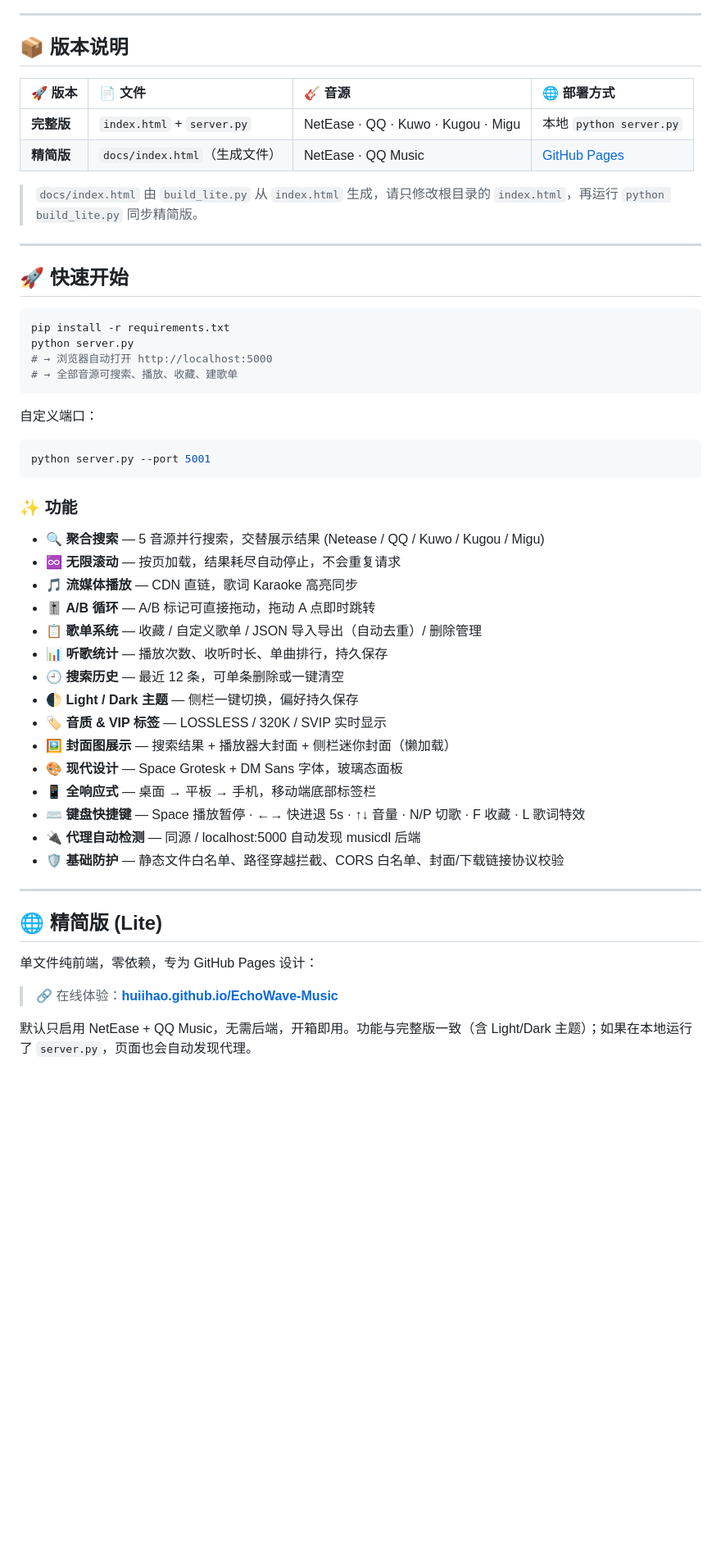
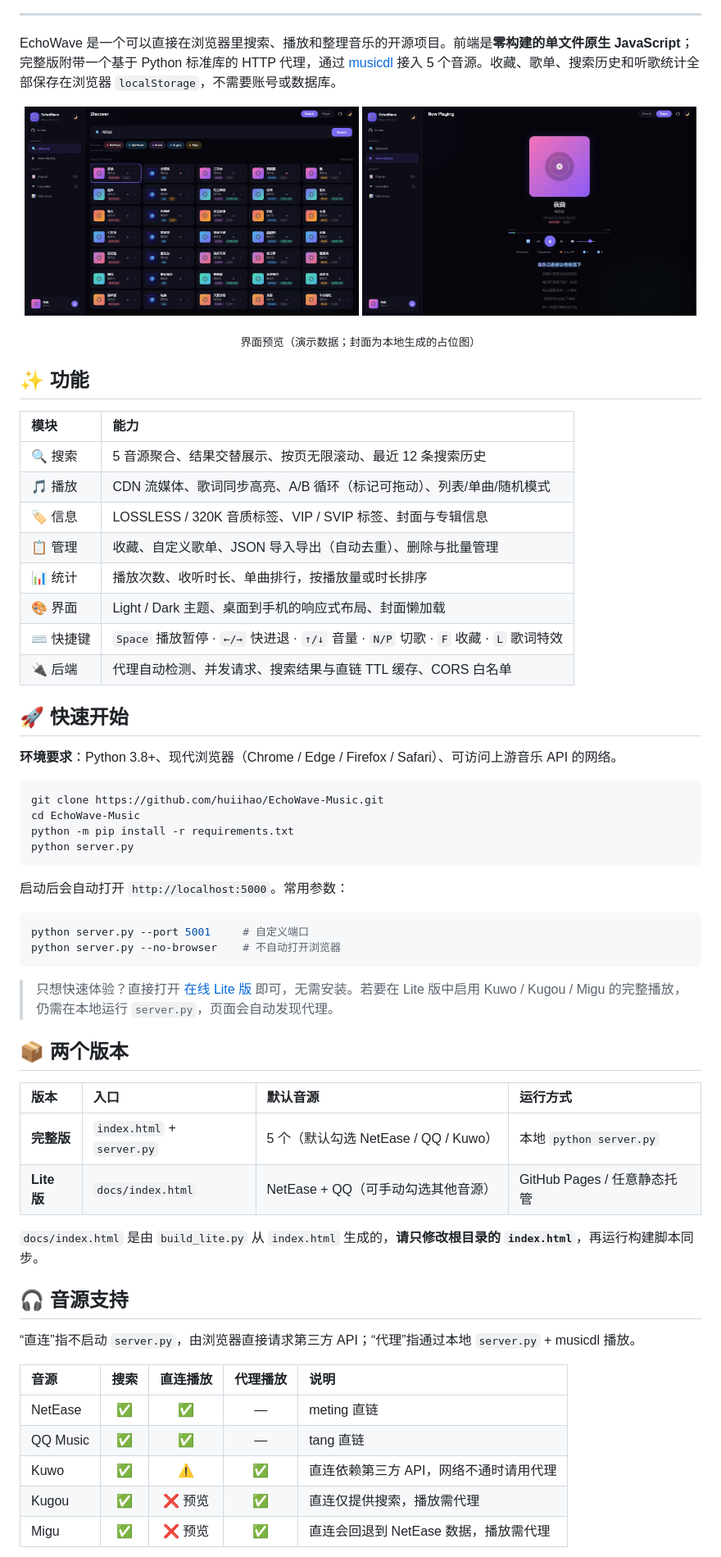
Before and after one commit to huiihao/EchoWave-Music, a Markdown page: README.md, the part around one of its changes. Shown at 82% size. GitHub-like rendering; pictures changed too: docs/preview-discover.jpg (added), docs/preview-player.jpg (added); blank space fills up the shorter version.

````diff
--- a/README.md
+++ b/README.md
@@ -11,57 +12,65 @@
 
 ---
 
-## 📦 版本说明
+EchoWave 是一个可以直接在浏览器里搜索、播放和整理音乐的开源项目。前端是**零构建的单文件原生 JavaScript**；完整版附带一个基于 Python 标准库的 HTTP 代理，通过 [musicdl](https://github.com/CharlesPikachu/musicdl) 接入 5 个音源。收藏、歌单、搜索历史和听歌统计全部保存在浏览器 `localStorage`，不需要账号或数据库。
 
-| 🚀 版本 | 📄 文件 | 🎸 音源 | 🌐 部署方式 |
-|:---|:---|:---|:---|
-| **完整版** | `index.html` + `server.py` | NetEase · QQ · Kuwo · Kugou · Migu | 本地 `python server.py` |
-| **精简版** | `docs/index.html`（生成文件） | NetEase · QQ Music | [GitHub Pages](https://huiihao.github.io/EchoWave-Music/) |
+<p align="center">
+  <a href="docs/preview-discover.jpg"><img src="docs/preview-discover.jpg" alt="Discover：聚合搜索与结果列表" width="49%"/></a>
+  <a href="docs/preview-player.jpg"><img src="docs/preview-player.jpg" alt="Now Playing：播放器、歌词与 A/B 循环" width="49%"/></a>
+</p>
+<p align="center"><sub>界面预览（演示数据；封面为本地生成的占位图）</sub></p>
 
-> `docs/index.html` 由 `build_lite.py` 从 `index.html` 生成，请只修改根目录的 `index.html`，再运行 `python build_lite.py` 同步精简版。
+## ✨ 功能
 
----
+| 模块 | 能力 |
+|:---|:---|
+| 🔍 搜索 | 5 音源聚合、结果交替展示、按页无限滚动、最近 12 条搜索历史 |
+| 🎵 播放 | CDN 流媒体、歌词同步高亮、A/B 循环（标记可拖动）、列表/单曲/随机模式 |
+| 🏷️ 信息 | LOSSLESS / 320K 音质标签、VIP / SVIP 标签、封面与专辑信息 |
+| 📋 管理 | 收藏、自定义歌单、JSON 导入导出（自动去重）、删除与批量管理 |
+| 📊 统计 | 播放次数、收听时长、单曲排行，按播放量或时长排序 |
+| 🎨 界面 | Light / Dark 主题、桌面到手机的响应式布局、封面懒加载 |
+| ⌨️ 快捷键 | `Space` 播放暂停 · `←/→` 快进退 · `↑/↓` 音量 · `N/P` 切歌 · `F` 收藏 · `L` 歌词特效 |
+| 🔌 后端 | 代理自动检测、并发请求、搜索结果与直链 TTL 缓存、CORS 白名单 |
 
 ## 🚀 快速开始
 
+**环境要求**：Python 3.8+、现代浏览器（Chrome / Edge / Firefox / Safari）、可访问上游音乐 API 的网络。
+
 ```bash
-pip install -r requirements.txt
+git clone https://github.com/huiihao/EchoWave-Music.git
+cd EchoWave-Music
+python -m pip install -r requirements.txt
 python server.py
-# → 浏览器自动打开 http://localhost:5000
-# → 全部音源可搜索、播放、收藏、建歌单
 ```
 
-自定义端口：
+启动后会自动打开 `http://localhost:5000`。常用参数：
 
 ```bash
-python server.py --port 5001
+python server.py --port 5001     # 自定义端口
+python server.py --no-browser    # 不自动打开浏览器
 ```
 
-### ✨ 功能
+> 只想快速体验？直接打开 [在线 Lite 版](https://huiihao.github.io/EchoWave-Music/) 即可，无需安装。若要在 Lite 版中启用 Kuwo / Kugou / Migu 的完整播放，仍需在本地运行 `server.py`，页面会自动发现代理。
 
-- 🔍 **聚合搜索** — 5 音源并行搜索，交替展示结果 (Netease / QQ / Kuwo / Kugou / Migu)
-- ♾️ **无限滚动** — 按页加载，结果耗尽自动停止，不会重复请求
-- 🎵 **流媒体播放** — CDN 直链，歌词 Karaoke 高亮同步
-- 🎚️ **A/B 循环** — A/B 标记可直接拖动，拖动 A 点即时跳转
-- 📋 **歌单系统** — 收藏 / 自定义歌单 / JSON 导入导出（自动去重）/ 删除管理
-- 📊 **听歌统计** — 播放次数、收听时长、单曲排行，持久保存
-- 🕘 **搜索历史** — 最近 12 条，可单条删除或一键清空
-- 🌓 **Light / Dark 主题** — 侧栏一键切换，偏好持久保存
-- 🏷️ **音质 & VIP 标签** — LOSSLESS / 320K / SVIP 实时显示
-- 🖼️ **封面图展示** — 搜索结果 + 播放器大封面 + 侧栏迷你封面（懒加载）
-- 🎨 **现代设计** — Space Grotesk + DM Sans 字体，玻璃态面板
-- 📱 **全响应式** — 桌面 → 平板 → 手机，移动端底部标签栏
-- ⌨️ **键盘快捷键** — Space 播放暂停 · ←→ 快进退 5s · ↑↓ 音量 · N/P 切歌 · F 收藏 · L 歌词特效
-- 🔌 **代理自动检测** — 同源 / localhost:5000 自动发现 musicdl 后端
-- 🛡️ **基础防护** — 静态文件白名单、路径穿越拦截、CORS 白名单、封面/下载链接协议校验
+## 📦 两个版本
 
----
+| 版本 | 入口 | 默认音源 | 运行方式 |
+|:---|:---|:---|:---|
+| **完整版** | `index.html` + `server.py` | 5 个（默认勾选 NetEase / QQ / Kuwo） | 本地 `python server.py` |
+| **Lite 版** | `docs/index.html` | NetEase + QQ（可手动勾选其他音源） | GitHub Pages / 任意静态托管 |
 
-## 🌐 精简版 (Lite)
+`docs/index.html` 是由 `build_lite.py` 从 `index.html` 生成的，**请只修改根目录的 `index.html`**，再运行构建脚本同步。
 
-单文件纯前端，零依赖，专为 GitHub Pages 设计：
+## 🎧 音源支持
 
-> 🔗 在线体验：**[huiihao.github.io/EchoWave-Music](https://huiihao.github.io/EchoWave-Music/)**
+“直连”指不启动 `server.py`，由浏览器直接请求第三方 API；“代理”指通过本地 `server.py` + musicdl 播放。
 
-默认只启用 NetEase + QQ Music，无需后端，开箱即用。功能与完整版一致（含 Light/Dark 主题）；如果在本地运行了 `server.py`，页面也会自动发现代理。
+| 音源 | 搜索 | 直连播放 | 代理播放 | 说明 |
+|:---|:---:|:---:|:---:|:---|
+| NetEase | ✅ | ✅ | — | meting 直链 |
+| QQ Music | ✅ | ✅ | — | tang 直链 |
+| Kuwo | ✅ | ⚠️ | ✅ | 直连依赖第三方 API，网络不通时请用代理 |
+| Kugou | ✅ | ❌ 预览 | ✅ | 直连仅提供搜索，播放需代理 |
+| Migu | ✅ | ❌ 预览 | ✅ | 直连会回退到 NetEase 数据，播放需代理 |
 
````
Also changed, not shown: other parts of README.md (+97 -31 lines), 2 other files.
